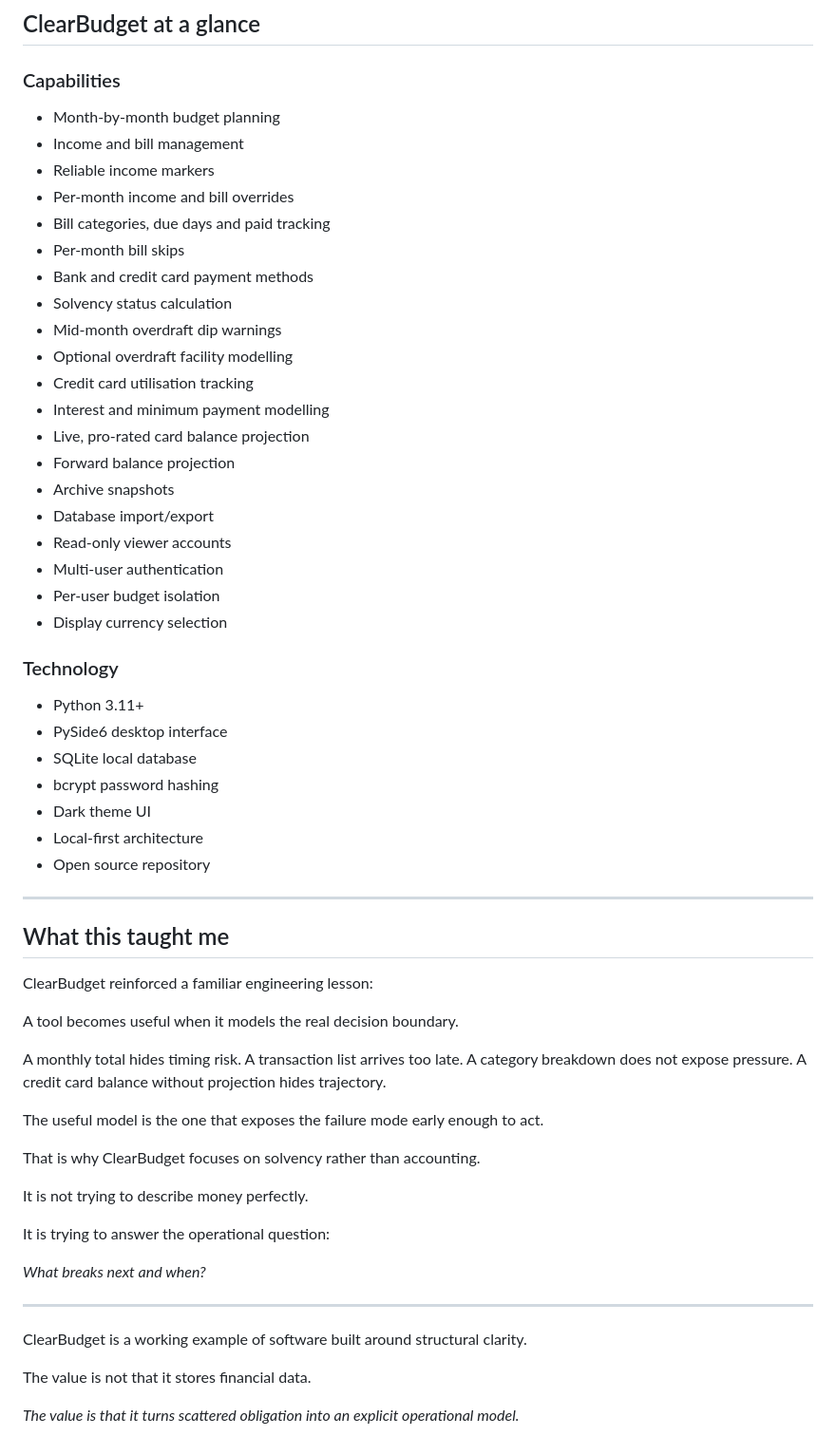
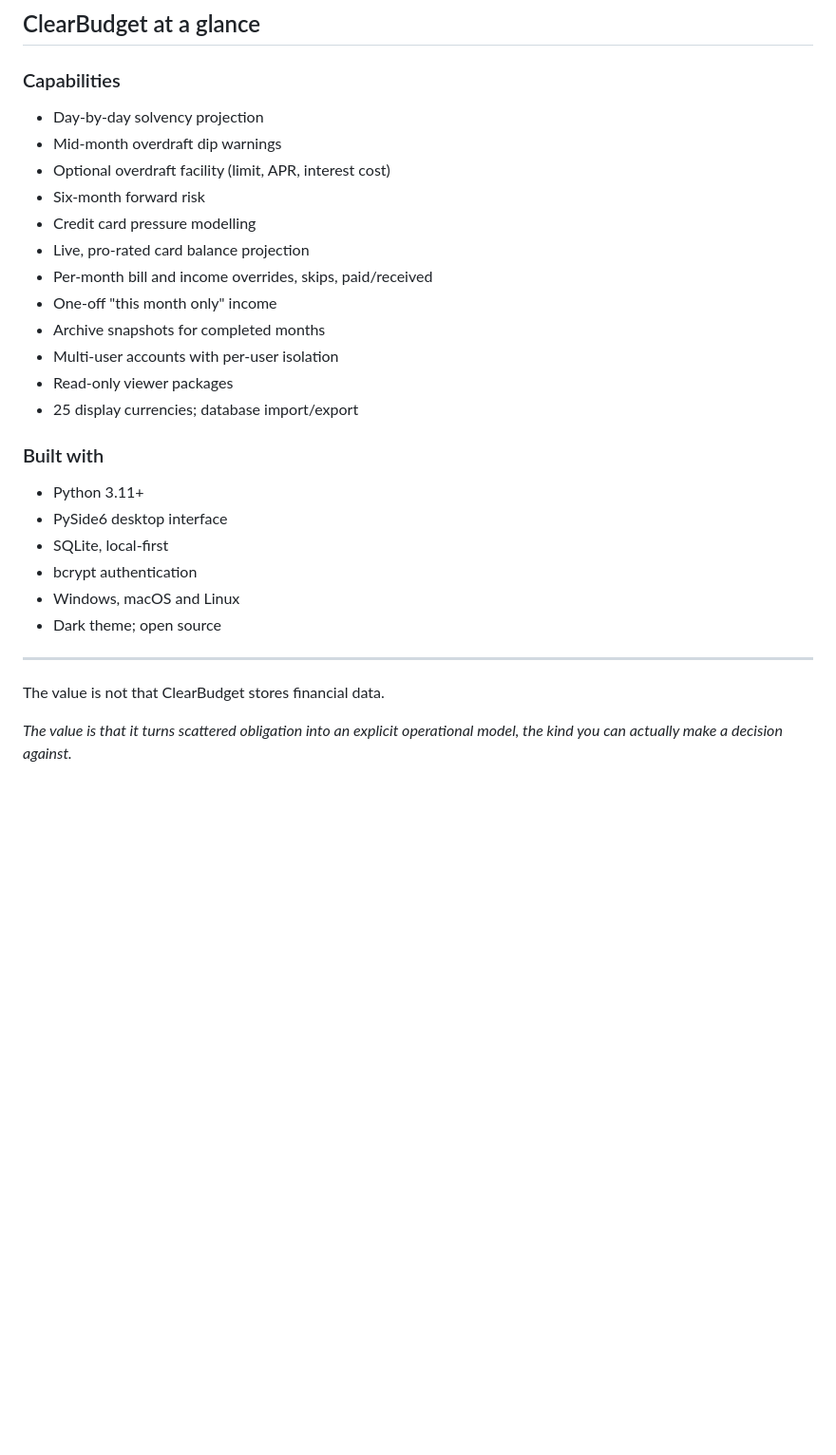
Before and after one commit to oernster/crankthecode, a Markdown page: posts/clearbudget.md, the part around one of its changes. Shown at 95% size. Rendered like a GitHub page; blank space fills up the shorter version.

```diff
--- a/posts/clearbudget.md
+++ b/posts/clearbudget.md
@@ -277,39 +97,30 @@ A projection system that produces false confidence is worse than no projection a
 <div style="flex: 1; min-width: 250px;">
   <h3>Capabilities</h3>
   <ul>
-    <li>Month-by-month budget planning</li>
-    <li>Income and bill management</li>
-    <li>Reliable income markers</li>
-    <li>Per-month income and bill overrides</li>
-    <li>Bill categories, due days and paid tracking</li>
-    <li>Per-month bill skips</li>
-    <li>Bank and credit card payment methods</li>
-    <li>Solvency status calculation</li>
+    <li>Day-by-day solvency projection</li>
     <li>Mid-month overdraft dip warnings</li>
-    <li>Optional overdraft facility modelling</li>
-    <li>Credit card utilisation tracking</li>
-    <li>Interest and minimum payment modelling</li>
+    <li>Optional overdraft facility (limit, APR, interest cost)</li>
+    <li>Six-month forward risk</li>
+    <li>Credit card pressure modelling</li>
     <li>Live, pro-rated card balance projection</li>
-    <li>Forward balance projection</li>
-    <li>Archive snapshots</li>
-    <li>Database import/export</li>
-    <li>Read-only viewer accounts</li>
-    <li>Multi-user authentication</li>
-    <li>Per-user budget isolation</li>
-    <li>Display currency selection</li>
+    <li>Per-month bill and income overrides, skips, paid/received</li>
+    <li>One-off "this month only" income</li>
+    <li>Archive snapshots for completed months</li>
+    <li>Multi-user accounts with per-user isolation</li>
+    <li>Read-only viewer packages</li>
+    <li>25 display currencies; database import/export</li>
   </ul>
 </div>
 
 <div style="flex: 1; min-width: 250px;">
-  <h3>Technology</h3>
+  <h3>Built with</h3>
   <ul>
     <li>Python 3.11+</li>
     <li>PySide6 desktop interface</li>
-    <li>SQLite local database</li>
-    <li>bcrypt password hashing</li>
-    <li>Dark theme UI</li>
-    <li>Local-first architecture</li>
-    <li>Open source repository</li>
+    <li>SQLite, local-first</li>
+    <li>bcrypt authentication</li>
+    <li>Windows, macOS and Linux</li>
+    <li>Dark theme; open source</li>
   </ul>
 </div>
 
@@ -317,31 +128,6 @@ A projection system that produces false confidence is worse than no projection a
 
 ---
 
-## What this taught me
+The value is not that ClearBudget stores financial data.
 
-ClearBudget reinforced a familiar engineering lesson:
-
-A tool becomes useful when it models the real decision boundary.
-
-A monthly total hides timing risk.
-A transaction list arrives too late.
-A category breakdown does not expose pressure.
-A credit card balance without projection hides trajectory.
-
-The useful model is the one that exposes the failure mode early enough to act.
-
-That is why ClearBudget focuses on solvency rather than accounting.
-
-It is not trying to describe money perfectly.
-
-It is trying to answer the operational question:
-
-*What breaks next and when?*
-
----
-
-ClearBudget is a working example of software built around structural clarity.
-
-The value is not that it stores financial data.
-
-*The value is that it turns scattered obligation into an explicit operational model.*
+*The value is that it turns scattered obligation into an explicit operational model, the kind you can actually make a decision against.*
```
Also changed, not shown: other parts of posts/clearbudget.md (+33 -213 lines).
